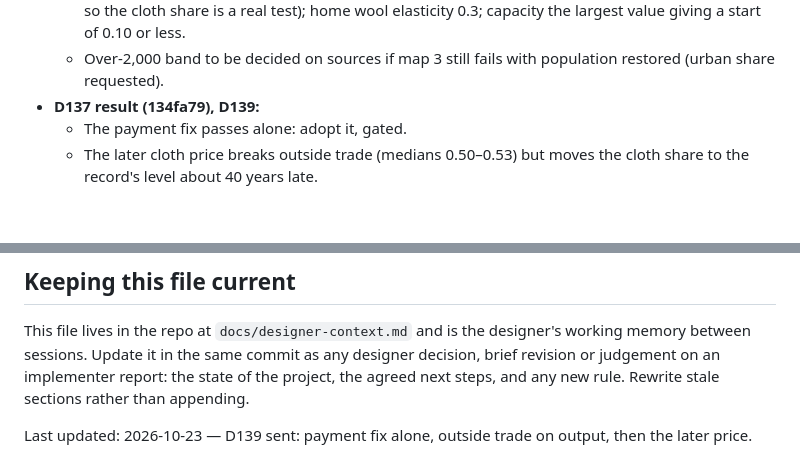
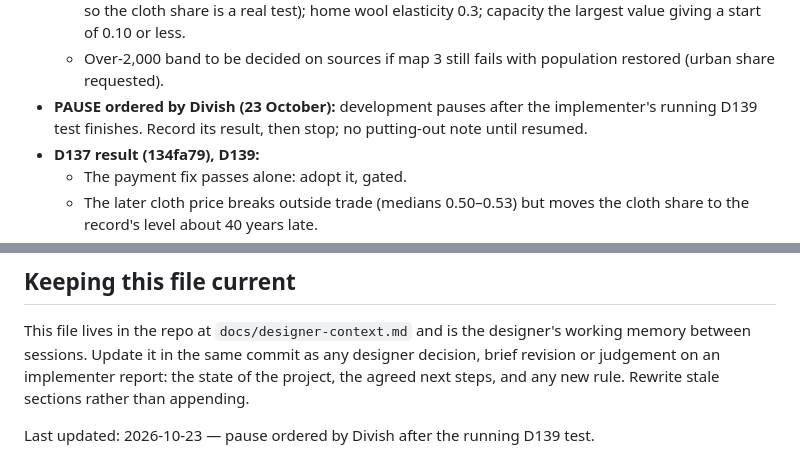
Before and after one commit to tenebrius/Hinterlands, a Markdown page: docs/designer-context.md, 2 parts joined by grey strips. GitHub-like rendering; blank space fills up the shorter version.

Commit message:
Designer context: pause ordered by the owner after the running D139 test
Co-Authored-By: Claude Opus 5.5 <noreply@anthropic.com>
Claude-Session: https://claude.ai/code/session_01FV7PafZcE8MXsZnCyjBuYd

```diff
--- a/docs/designer-context.md
+++ b/docs/designer-context.md
@@ -166,6 +166,7 @@ The owner is Divish. He has had projects of this kind fail before from over-ambi
   - Spec error 14 (mine): the duties were counted twice. The wool port price is Lloyd's and Clark's English price, observed after the duties; D123 took them off again, halving wool's value and causing the coin drain (map 3 at 61k against 89k in 1600).
   - Fixed: no duties in the model; making cost 2.7 d from Munro (inside the corrected bracket 2.4–3.2, so the cloth share is a real test); home wool elasticity 0.3; capacity the largest value giving a start of 0.10 or less.
   - Over-2,000 band to be decided on sources if map 3 still fails with population restored (urban share requested).
+- **PAUSE ordered by Divish (23 October):** development pauses after the implementer's running D139 test finishes. Record its result, then stop; no putting-out note until resumed.
 - **D137 result (134fa79), D139:**
   - The payment fix passes alone: adopt it, gated.
   - The later cloth price breaks outside trade (medians 0.50–0.53) but moves the cloth share to the record's level about 40 years late.
@@ -256,4 +257,4 @@ Messages go by the channel rules in `CLAUDE.md`.
 
 This file lives in the repo at `docs/designer-context.md` and is the designer's working memory between sessions. Update it in the same commit as any designer decision, brief revision or judgement on an implementer report: the state of the project, the agreed next steps, and any new rule. Rewrite stale sections rather than appending.
 
-Last updated: 2026-10-23 — D139 sent: payment fix alone, outside trade on output, then the later price.
+Last updated: 2026-10-23 — pause ordered by Divish after the running D139 test.
```
